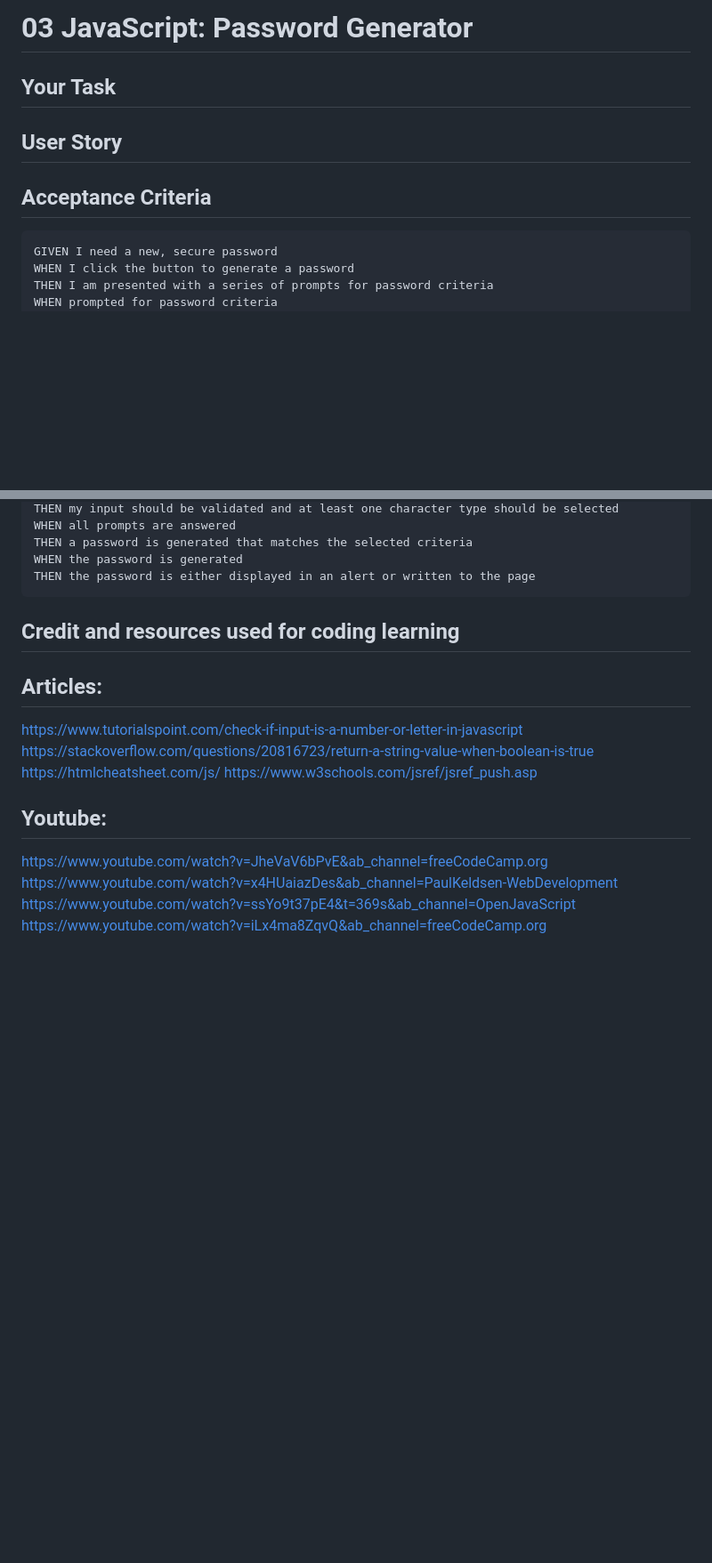
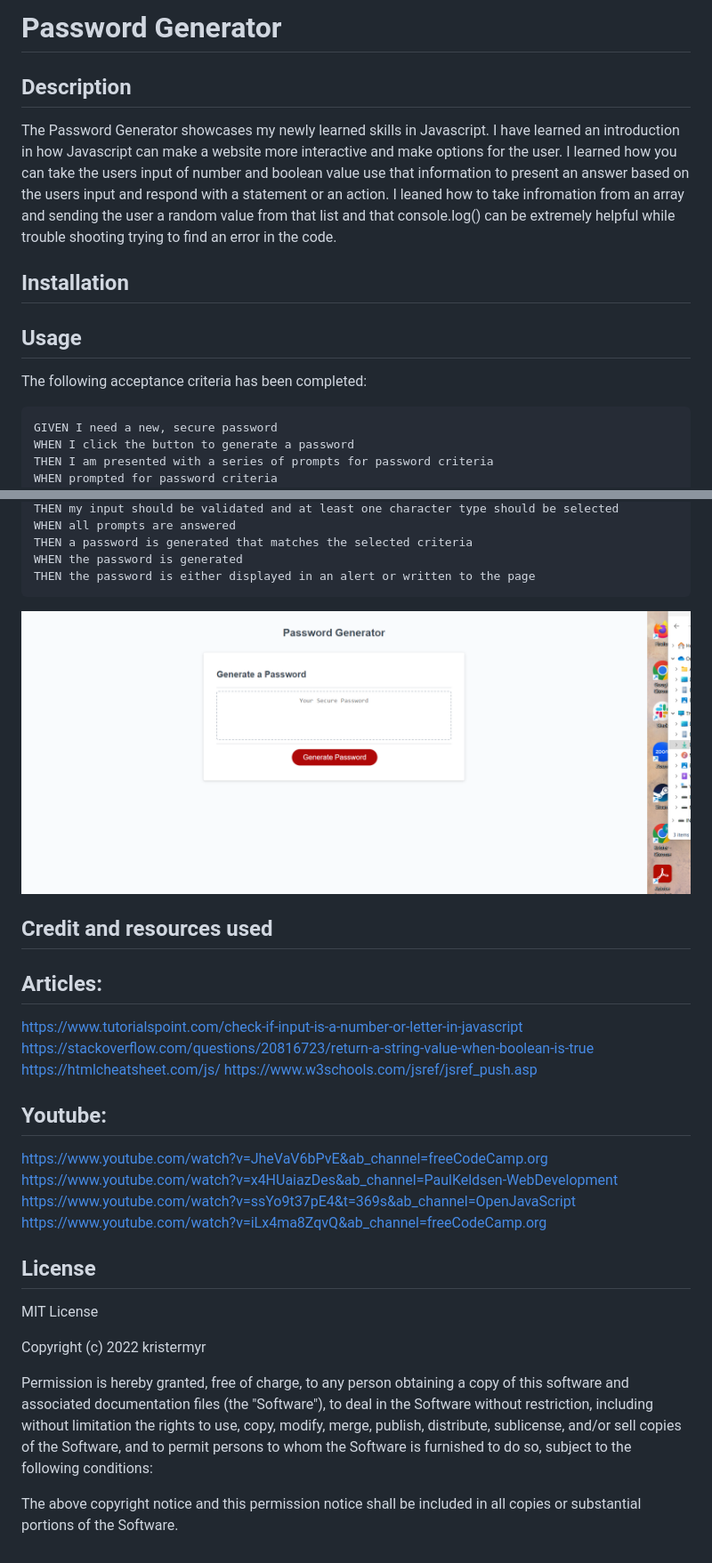
Before and after one commit to kristermyr/javaScript-challenge, a Markdown page: README.md, 2 parts joined by grey strips. Shown: that part at 89% size. GitHub-like rendering; pictures changed too: Assets/pagescreenshot.png (added); blank space fills up the shorter version.

````diff
--- a/README.md
+++ b/README.md
@@ -1,14 +1,15 @@
-# 03 JavaScript: Password Generator
+# Password Generator
 
-## Your Task
+## Description
+The Password Generator showcases my newly learned skills in Javascript. I have learned an introduction in how Javascript can make a website more interactive and make options for the user.
+I learned how you can take the users input of number and boolean value use that information to present an answer based on the users input and respond with a statement or an action. I leaned how to take infromation from an array and sending the user a random value from that list and that console.log() can be extremely helpful while trouble shooting trying to find an error in the code.
+
+## Installation
 
 
-## User Story
+## Usage
 
-
-
-## Acceptance Criteria
-
+The following acceptance criteria has been completed:
 ```
 GIVEN I need a new, secure password
 WHEN I click the button to generate a password
@@ -26,9 +27,9 @@ THEN a password is generated that matches the selected criteria
 WHEN the password is generated
 THEN the password is either displayed in an alert or written to the page
 ```
+![The Password Generator webpage includes a headline explaining the use of the application, a window the application to give the information to the user and a button for the user to interact with.](./Assets/pagescreenshot.png)
 
-
-## Credit and resources used for coding learning
+## Credit and resources used
 
 ## Articles:
 https://www.tutorialspoint.com/check-if-input-is-a-number-or-letter-in-javascript
@@ -40,3 +41,13 @@ https://www.youtube.com/watch?v=JheVaV6bPvE&ab_channel=freeCodeCamp.org
 https://www.youtube.com/watch?v=x4HUaiazDes&ab_channel=PaulKeldsen-WebDevelopment
 https://www.youtube.com/watch?v=ssYo9t37pE4&t=369s&ab_channel=OpenJavaScript
 https://www.youtube.com/watch?v=iLx4ma8ZqvQ&ab_channel=freeCodeCamp.org
+
+## License
+
+MIT License
+
+Copyright (c) 2022 kristermyr
+
+Permission is hereby granted, free of charge, to any person obtaining a copy of this software and associated documentation files (the "Software"), to deal in the Software without restriction, including without limitation the rights to use, copy, modify, merge, publish, distribute, sublicense, and/or sell copies of the Software, and to permit persons to whom the Software is furnished to do so, subject to the following conditions:
+
+The above copyright notice and this permission notice shall be included in all copies or substantial portions of the Software.
````
Also changed, not shown: Assets/03-javascript-homework-demo.png (deleted), 1 other file.
